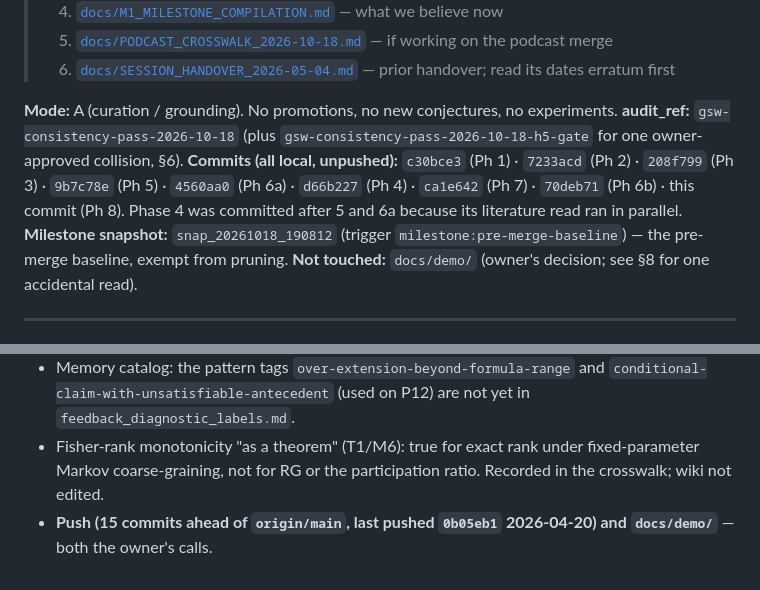
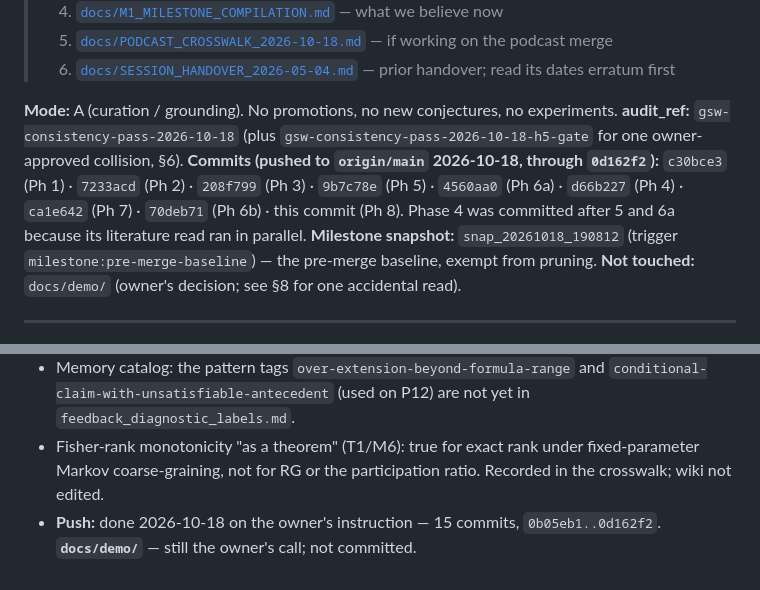
Before and after one commit to IanD25/ds-wiki-transformer, a Markdown page: docs/SESSION_HANDOVER_2026-10-18.md, 2 parts joined by grey strips. Rendered like a GitHub page.

Commit message:
docs: record that main was pushed (CLAUDE.md, 2026-10-18 handover)
Both still said GitHub was behind at 0b05eb1. Main was pushed through
0d162f2 on 2026-10-18; docs/demo/ remains uncommitted.

Co-Authored-By: Claude Opus 5.5 <noreply@anthropic.com>

```diff
--- a/docs/SESSION_HANDOVER_2026-10-18.md
+++ b/docs/SESSION_HANDOVER_2026-10-18.md
@@ -10,7 +10,7 @@
 
 **Mode:** A (curation / grounding). No promotions, no new conjectures, no experiments.
 **audit_ref:** `gsw-consistency-pass-2026-10-18` (plus `gsw-consistency-pass-2026-10-18-h5-gate` for one owner-approved collision, §6).
-**Commits (all local, unpushed):** `c30bce3` (Ph 1) · `7233acd` (Ph 2) · `208f799` (Ph 3) · `9b7c78e` (Ph 5) · `4560aa0` (Ph 6a) · `d66b227` (Ph 4) · `ca1e642` (Ph 7) · `70deb71` (Ph 6b) · this commit (Ph 8). Phase 4 was committed after 5 and 6a because its literature read ran in parallel.
+**Commits (pushed to `origin/main` 2026-10-18, through `0d162f2`):** `c30bce3` (Ph 1) · `7233acd` (Ph 2) · `208f799` (Ph 3) · `9b7c78e` (Ph 5) · `4560aa0` (Ph 6a) · `d66b227` (Ph 4) · `ca1e642` (Ph 7) · `70deb71` (Ph 6b) · this commit (Ph 8). Phase 4 was committed after 5 and 6a because its literature read ran in parallel.
 **Milestone snapshot:** `snap_20261018_190812` (trigger `milestone:pre-merge-baseline`) — the pre-merge baseline, exempt from pruning.
 **Not touched:** `docs/demo/` (owner's decision; see §8 for one accidental read).
 
@@ -79,4 +79,4 @@ Milestone sync deferred to after the last content change. `conjecture_summary` u
 - `.venv` editable install points at the dead path `/Users/iandarling/Projects/DS_Wiki_Transformation/src`.
 - Memory catalog: the pattern tags `over-extension-beyond-formula-range` and `conditional-claim-with-unsatisfiable-antecedent` (used on P12) are not yet in `feedback_diagnostic_labels.md`.
 - Fisher-rank monotonicity "as a theorem" (T1/M6): true for exact rank under fixed-parameter Markov coarse-graining, not for RG or the participation ratio. Recorded in the crosswalk; wiki not edited.
-- **Push (15 commits ahead of `origin/main`, last pushed `0b05eb1` 2026-04-20) and `docs/demo/`** — both the owner's calls.
+- **Push:** done 2026-10-18 on the owner's instruction — 15 commits, `0b05eb1..0d162f2`. **`docs/demo/`** — still the owner's call; not committed.
```
Also changed, not shown: CLAUDE.md (+1 -1 lines).
